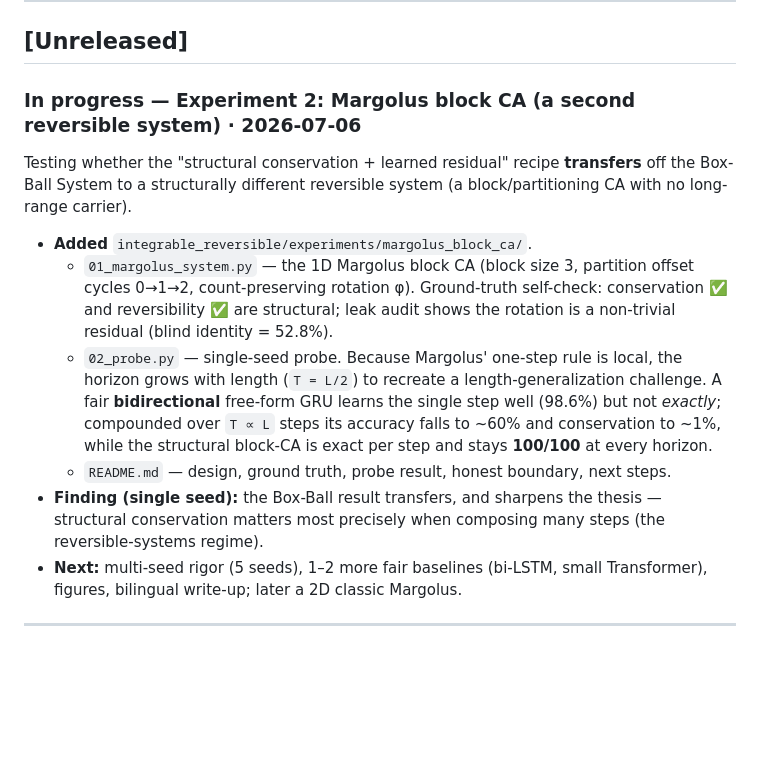
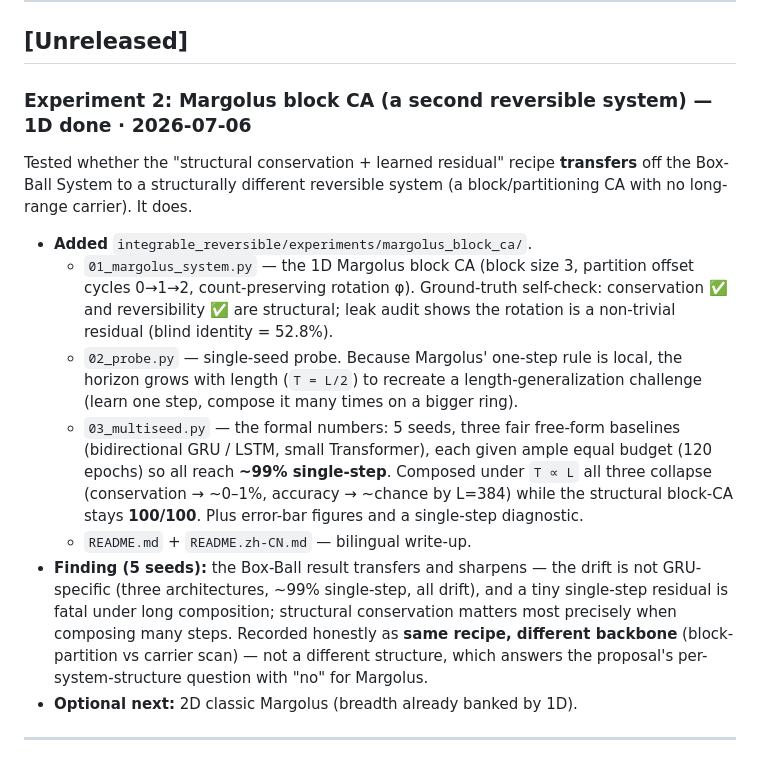
Before and after one commit to dongzhang84/physics-model-library, a Markdown page: CHANGELOG.md, the part around the change. Rendered like a GitHub page; blank space fills up the shorter version.

Commit message:
docs(CHANGELOG): Margolus Exp 2 — probe → multi-seed done
Update the [Unreleased] entry from in-progress single-seed probe to the finished
1D result: 03_multiseed.py (5 seeds, 3 fair ~99%-single-step baselines all drift,
structural block-CA 100/100), bilingual write-up, same-recipe-different-backbone
finding. 2D left as optional.

Co-Authored-By: Claude Opus 4.8 (1M context) <noreply@anthropic.com>
Claude-Session: https://claude.ai/code/session_01Y7MX9pZ9a23EBvSmXQ6kC2

```diff
--- a/CHANGELOG.md
+++ b/CHANGELOG.md
@@ -15,11 +15,11 @@ pipeline on the Box-Ball System and now extended to a second system (Margolus).
 
 ## [Unreleased]
 
-### In progress — Experiment 2: Margolus block CA (a second reversible system) · 2026-07-06
+### Experiment 2: Margolus block CA (a second reversible system) — 1D done · 2026-07-06
 
-Testing whether the "structural conservation + learned residual" recipe
+Tested whether the "structural conservation + learned residual" recipe
 **transfers** off the Box-Ball System to a structurally different reversible
-system (a block/partitioning CA with no long-range carrier).
+system (a block/partitioning CA with no long-range carrier). It does.
 
 - **Added** `integrable_reversible/experiments/margolus_block_ca/`.
   - `01_margolus_system.py` — the 1D Margolus block CA (block size 3, partition
@@ -28,16 +28,22 @@ system (a block/partitioning CA with no long-range carrier).
     rotation is a non-trivial residual (blind identity = 52.8%).
   - `02_probe.py` — single-seed probe. Because Margolus' one-step rule is local,
     the horizon grows with length (`T = L/2`) to recreate a length-generalization
-    challenge. A fair **bidirectional** free-form GRU learns the single step well
-    (98.6%) but not *exactly*; compounded over `T ∝ L` steps its accuracy falls to
-    ~60% and conservation to ~1%, while the structural block-CA is exact per step
-    and stays **100/100** at every horizon.
-  - `README.md` — design, ground truth, probe result, honest boundary, next steps.
-- **Finding (single seed):** the Box-Ball result transfers, and sharpens the
-  thesis — structural conservation matters most precisely when composing many
-  steps (the reversible-systems regime).
-- **Next:** multi-seed rigor (5 seeds), 1–2 more fair baselines (bi-LSTM, small
-  Transformer), figures, bilingual write-up; later a 2D classic Margolus.
+    challenge (learn one step, compose it many times on a bigger ring).
+  - `03_multiseed.py` — the formal numbers: 5 seeds, three fair free-form
+    baselines (bidirectional GRU / LSTM, small Transformer), each given ample
+    equal budget (120 epochs) so all reach **~99% single-step**. Composed under
+    `T ∝ L` all three collapse (conservation → ~0–1%, accuracy → ~chance by
+    L=384) while the structural block-CA stays **100/100**. Plus error-bar figures
+    and a single-step diagnostic.
+  - `README.md` + `README.zh-CN.md` — bilingual write-up.
+- **Finding (5 seeds):** the Box-Ball result transfers and sharpens — the drift is
+  not GRU-specific (three architectures, ~99% single-step, all drift), and a tiny
+  single-step residual is fatal under long composition; structural conservation
+  matters most precisely when composing many steps. Recorded honestly as **same
+  recipe, different backbone** (block-partition vs carrier scan) — not a different
+  structure, which answers the proposal's per-system-structure question with "no"
+  for Margolus.
+- **Optional next:** 2D classic Margolus (breadth already banked by 1D).
 
 ---
 
```
